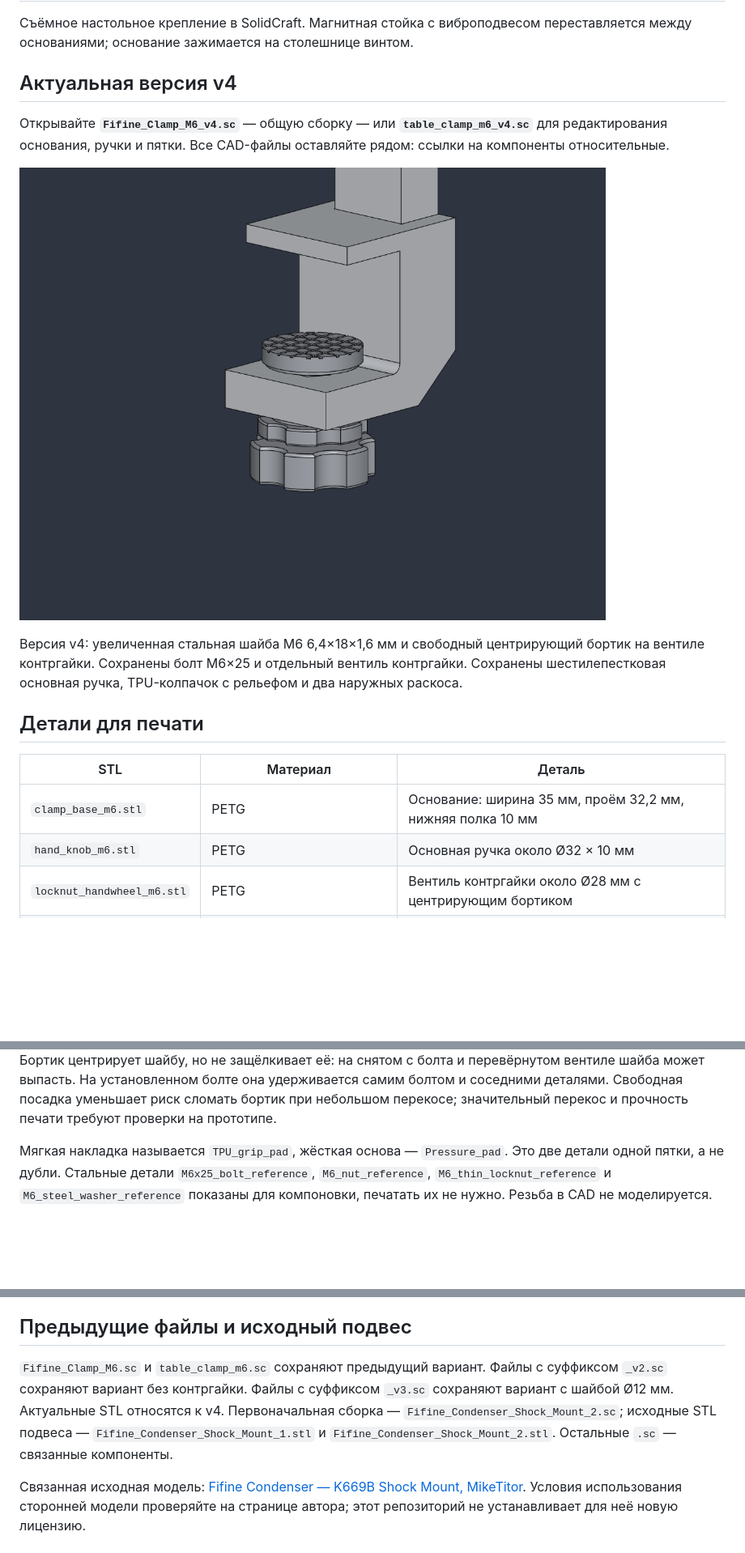
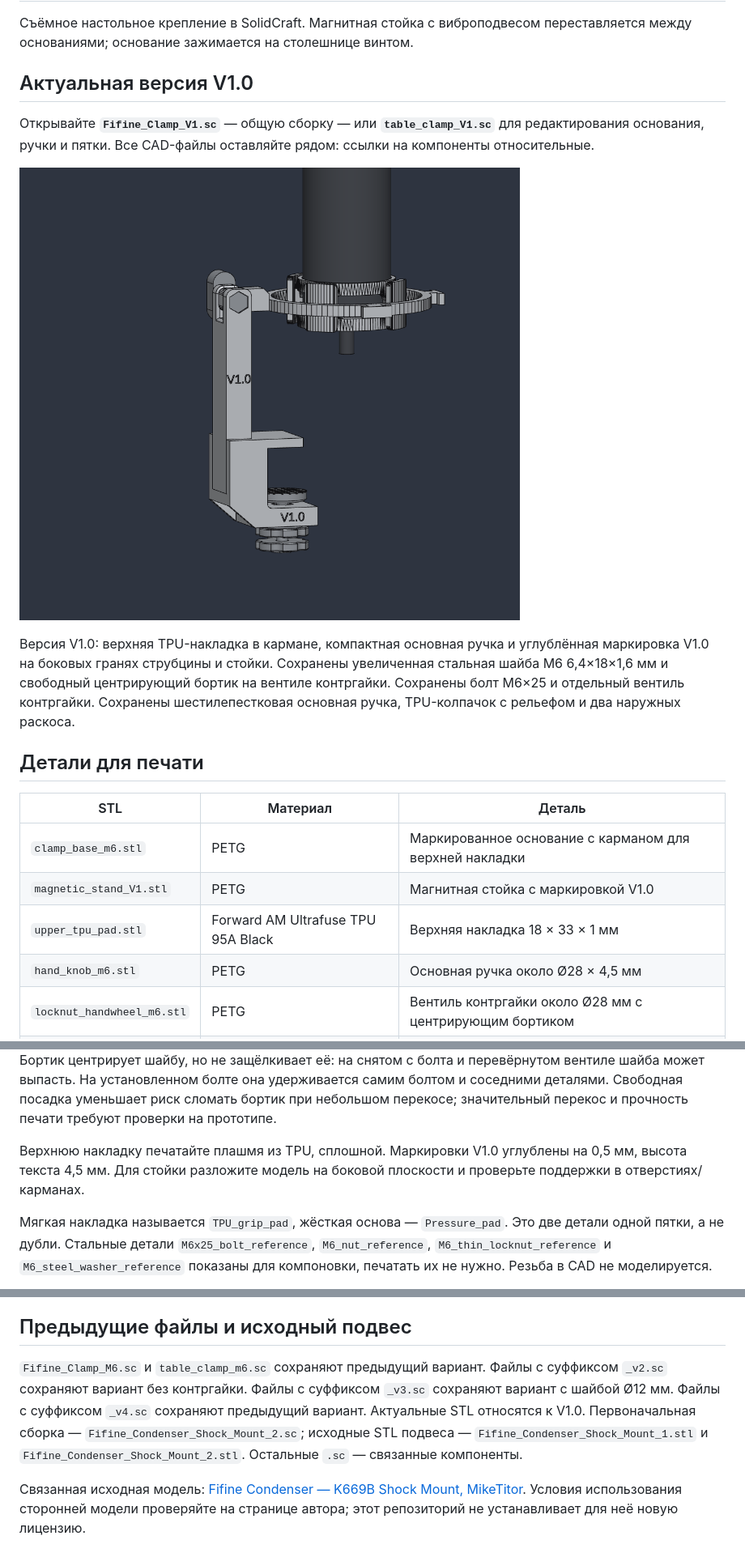
Before and after one commit to Taras2411/fifine-k669b-magnetic-mount, a Markdown page: README.md, 3 parts joined by grey strips. Shown at 81% size. Rendered like a GitHub page; pictures changed too: docs/clamp-V1.png (added); blank space fills up the shorter version.

Commit message:
Add upper TPU pad, compact handwheel and V1.0 markings

```diff
--- a/README.md
+++ b/README.md
@@ -2,20 +2,22 @@
 
 Съёмное настольное крепление в SolidCraft. Магнитная стойка с виброподвесом переставляется между основаниями; основание зажимается на столешнице винтом.
 
-## Актуальная версия v4
+## Актуальная версия V1.0
 
-Открывайте **`Fifine_Clamp_M6_v4.sc`** — общую сборку — или **`table_clamp_m6_v4.sc`** для редактирования основания, ручки и пятки. Все CAD-файлы оставляйте рядом: ссылки на компоненты относительные.
+Открывайте **`Fifine_Clamp_V1.sc`** — общую сборку — или **`table_clamp_V1.sc`** для редактирования основания, ручки и пятки. Все CAD-файлы оставляйте рядом: ссылки на компоненты относительные.
 
-![Струбцина v4](docs/clamp-m6-v4.png)
+![Струбцина V1.0](docs/clamp-V1.png)
 
-Версия v4: увеличенная стальная шайба М6 6,4×18×1,6 мм и свободный центрирующий бортик на вентиле контргайки. Сохранены болт М6×25 и отдельный вентиль контргайки. Сохранены шестилепестковая основная ручка, TPU-колпачок с рельефом и два наружных раскоса.
+Версия V1.0: верхняя TPU-накладка в кармане, компактная основная ручка и углублённая маркировка V1.0 на боковых гранях струбцины и стойки. Сохранены увеличенная стальная шайба М6 6,4×18×1,6 мм и свободный центрирующий бортик на вентиле контргайки. Сохранены болт М6×25 и отдельный вентиль контргайки. Сохранены шестилепестковая основная ручка, TPU-колпачок с рельефом и два наружных раскоса.
 
 ## Детали для печати
 
 | STL | Материал | Деталь |
 |---|---|---|
-| `clamp_base_m6.stl` | PETG | Основание: ширина 35 мм, проём 32,2 мм, нижняя полка 10 мм |
-| `hand_knob_m6.stl` | PETG | Основная ручка около Ø32 × 10 мм |
+| `clamp_base_m6.stl` | PETG | Маркированное основание с карманом для верхней накладки |
+| `magnetic_stand_V1.stl` | PETG | Магнитная стойка с маркировкой V1.0 |
+| `upper_tpu_pad.stl` | Forward AM Ultrafuse TPU 95A Black | Верхняя накладка 18 × 33 × 1 мм |
+| `hand_knob_m6.stl` | PETG | Основная ручка около Ø28 × 4,5 мм |
 | `locknut_handwheel_m6.stl` | PETG | Вентиль контргайки около Ø28 мм с центрирующим бортиком |
 | `pressure_pad_24mm.stl` | PETG | Жёсткая пятка Ø24 × 3 мм с углублением под конец винта |
 | `tpu_grip_pad.stl` | Forward AM Ultrafuse TPU 95A Black | Съёмный колпачок Ø26 мм: верх 2 мм, бортик 2 мм |
@@ -45,6 +47,8 @@
 Увеличенная шайба выбрана по [таблице размеров DIN 9021 / ISO 7093](https://www.aspenfasteners.com/content/pdf/Metric_DIN_9021_spec.pdf). Номинальная площадь её плоской кольцевой поверхности примерно в 2,75 раза больше прежней шайбы Ø12 мм; это не расчёт распределения напряжений в пластике.
 
 Бортик вентиля: внутренний Ø18,6 мм, наружный Ø21 мм, толщина стенки 1,2 мм. Шайба Ø18 мм имеет по 0,3 мм радиального зазора. Верх бортика на 0,8 мм ниже рабочей поверхности шайбы, края скруглены R0,2. Прижим проходит через металлические гайку и шайбу; бортик не должен опираться в нижнюю полку. Бортик центрирует шайбу, но не защёлкивает её: на снятом с болта и перевёрнутом вентиле шайба может выпасть. На установленном болте она удерживается самим болтом и соседними деталями. Свободная посадка уменьшает риск сломать бортик при небольшом перекосе; значительный перекос и прочность печати требуют проверки на прототипе.
+
+Верхнюю накладку печатайте плашмя из TPU, сплошной. Маркировки V1.0 углублены на 0,5 мм, высота текста 4,5 мм. Для стойки разложите модель на боковой плоскости и проверьте поддержки в отверстиях/карманах.
 
 Мягкая накладка называется `TPU_grip_pad`, жёсткая основа — `Pressure_pad`. Это две детали одной пятки, а не дубли. Стальные детали `M6x25_bolt_reference`, `M6_nut_reference`, `M6_thin_locknut_reference` и `M6_steel_washer_reference` показаны для компоновки, печатать их не нужно. Резьба в CAD не моделируется.
 
@@ -58,7 +62,7 @@
 
 ## Предыдущие файлы и исходный подвес
 
-`Fifine_Clamp_M6.sc` и `table_clamp_m6.sc` сохраняют предыдущий вариант. Файлы с суффиксом `_v2.sc` сохраняют вариант без контргайки. Файлы с суффиксом `_v3.sc` сохраняют вариант с шайбой Ø12 мм. Актуальные STL относятся к v4. Первоначальная сборка — `Fifine_Condenser_Shock_Mount_2.sc`; исходные STL подвеса — `Fifine_Condenser_Shock_Mount_1.stl` и `Fifine_Condenser_Shock_Mount_2.stl`. Остальные `.sc` — связанные компоненты.
+`Fifine_Clamp_M6.sc` и `table_clamp_m6.sc` сохраняют предыдущий вариант. Файлы с суффиксом `_v2.sc` сохраняют вариант без контргайки. Файлы с суффиксом `_v3.sc` сохраняют вариант с шайбой Ø12 мм. Файлы с суффиксом `_v4.sc` сохраняют предыдущий вариант. Актуальные STL относятся к V1.0. Первоначальная сборка — `Fifine_Condenser_Shock_Mount_2.sc`; исходные STL подвеса — `Fifine_Condenser_Shock_Mount_1.stl` и `Fifine_Condenser_Shock_Mount_2.stl`. Остальные `.sc` — связанные компоненты.
 
 Связанная исходная модель: [Fifine Condenser — K669B Shock Mount, MikeTitor](https://www.thingiverse.com/thing:4659142). Условия использования сторонней модели проверяйте на странице автора; этот репозиторий не устанавливает для неё новую лицензию.
 
```
Also changed, not shown: other parts of README.md (+3 -3 lines), 6 other files.
